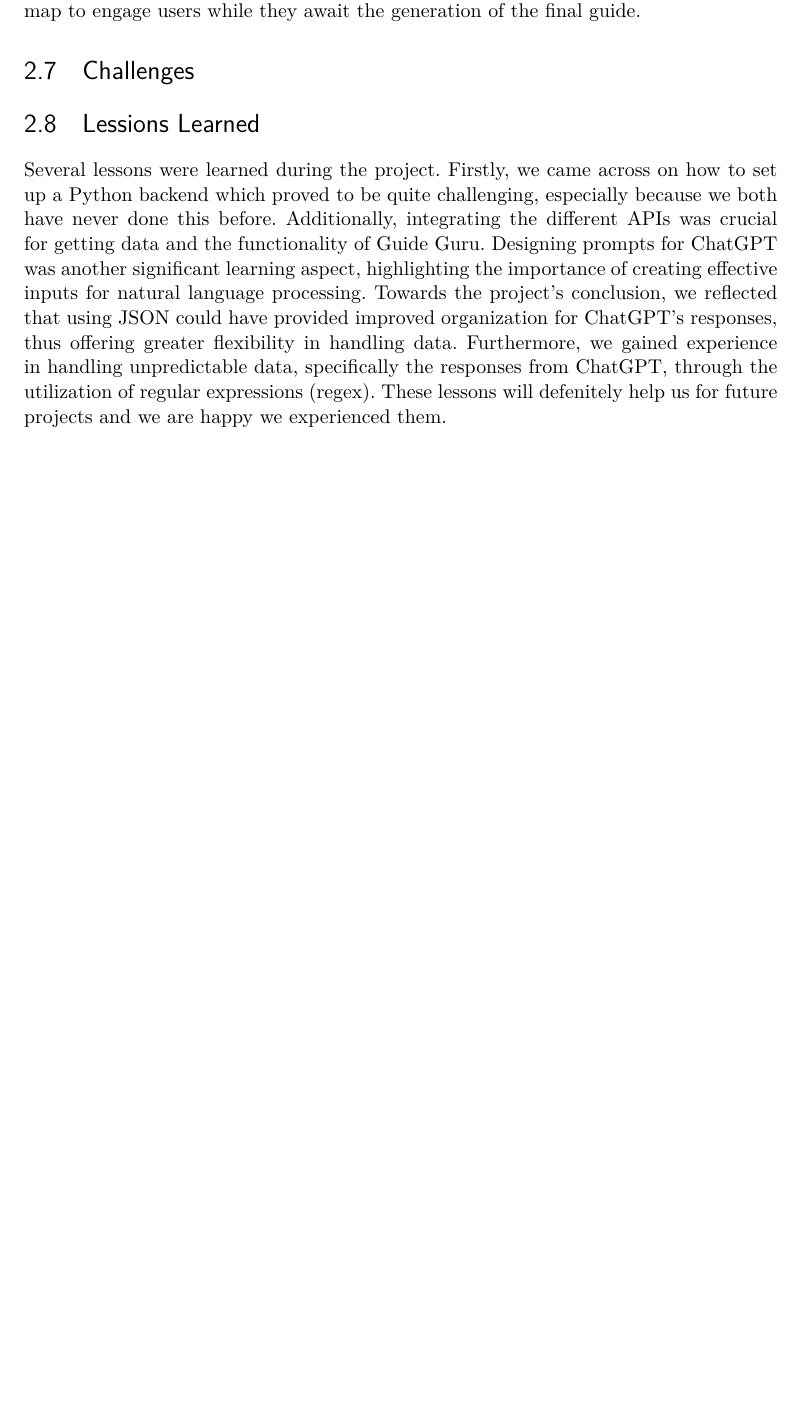
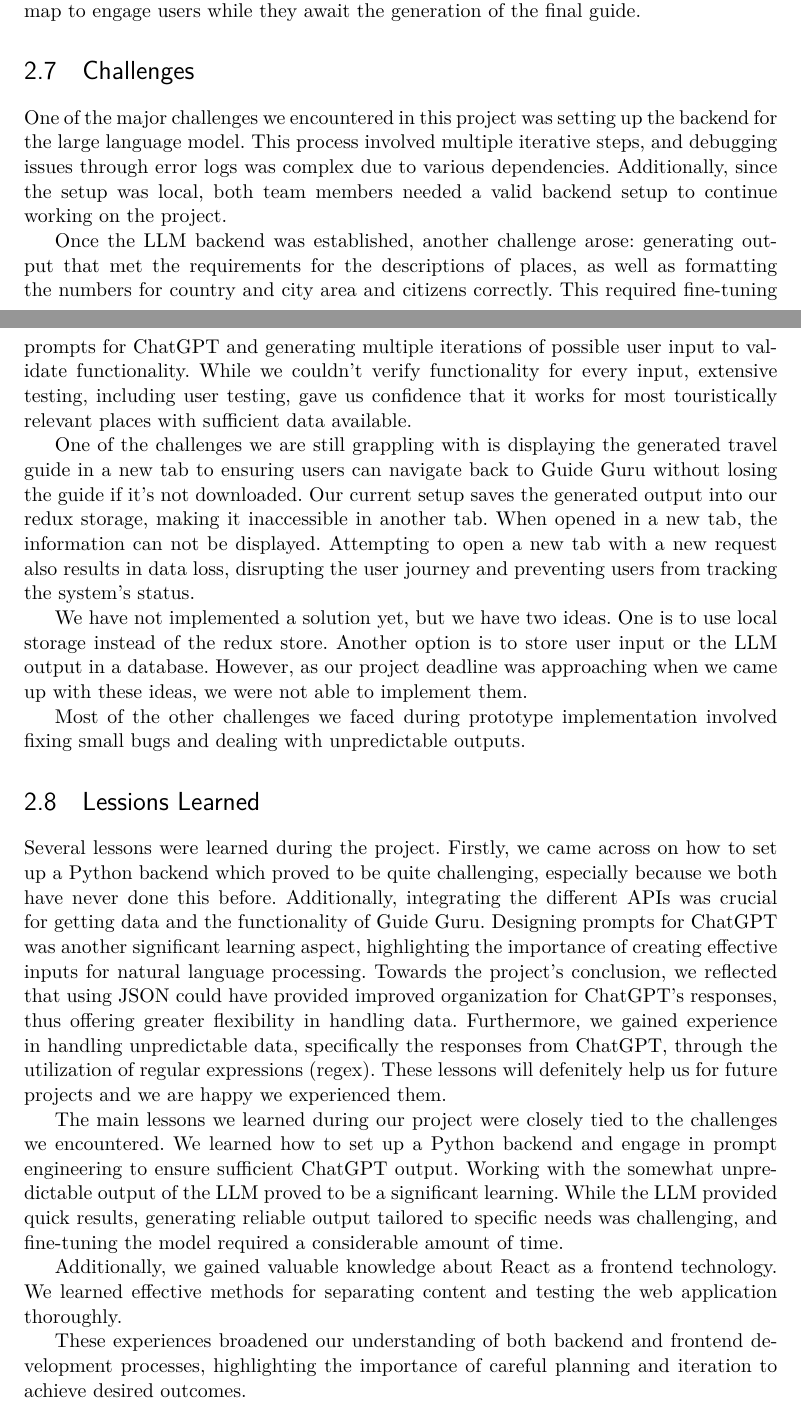
Before and after one commit to LeitnerVeronika/Report_GuideGuru, a LaTeX thesis (main.tex): part of page 7 of 23 before the commit and two parts of pages 7 and 8 of 24 after it, the two joined at a grey line, cut so that both start at the same text, the shorter picture padded with empty space. Compiled offline with pdfLaTeX.

Commit message:
Add Project Details

```diff
--- a/main.tex
+++ b/main.tex
@@ -127,10 +130,24 @@ In the final prototype, we addressed several bugs and incorporated additional fe
 
 \section{Challenges}
 
+One of the major challenges we encountered in this project was setting up the backend for the large language model. This process involved multiple iterative steps, and debugging issues through error logs was complex due to various dependencies. Additionally, since the setup was local, both team members needed a valid backend setup to continue working on the project.
+
+Once the LLM backend was established, another challenge arose: generating output that met the requirements for the descriptions of places, as well as formatting the numbers for country and city area and citizens correctly. This required fine-tuning prompts for ChatGPT and generating multiple iterations of possible user input to validate functionality. While we couldn't verify functionality for every input, extensive testing, including user testing, gave us confidence that it works for most touristically relevant places with sufficient data available.
+
+One of the challenges we are still grappling with is displaying the generated travel guide in a new tab to ensuring users can navigate back to Guide Guru without losing the guide if it's not downloaded. Our current setup saves the generated output into our redux storage, making it inaccessible in another tab. When opened in a new tab, the information can not be displayed. Attempting to open a new tab with a new request also results in data loss, disrupting the user journey and preventing users from tracking the system's status.
+
+We have not implemented a solution yet, but we have two ideas. One is to use local storage instead of the redux store. Another option is to store user input or the LLM output in a database. However, as our project deadline was approaching when we came up with these ideas, we were not able to implement them.
+
+Most of the other challenges we faced during prototype implementation involved fixing small bugs and dealing with unpredictable outputs.
 
 \section{Lessions Learned}
 Several lessons were learned during the project. Firstly, we came across on how to set up a Python backend which proved to be quite challenging, especially because we both have never done this before. Additionally, integrating the different APIs was crucial for getting data and the functionality of Guide Guru. Designing prompts for ChatGPT was another significant learning aspect, highlighting the importance of creating effective inputs for natural language processing. Towards the project's conclusion, we reflected that using JSON could have provided improved organization for ChatGPT's responses, thus offering greater flexibility in handling data. Furthermore, we gained experience in handling unpredictable data, specifically the responses from ChatGPT, through the utilization of regular expressions (regex). These lessons will defenitely help us for future projects and we are happy we experienced them.
 
+The main lessons we learned during our project were closely tied to the challenges we encountered. We learned how to set up a Python backend and engage in prompt engineering to ensure sufficient ChatGPT output. Working with the somewhat unpredictable output of the LLM proved to be a significant learning. While the LLM provided quick results, generating reliable output tailored to specific needs was challenging, and fine-tuning the model required a considerable amount of time.
+
+Additionally, we gained valuable knowledge about React as a frontend technology. We learned effective methods for separating content and testing the web application thoroughly.
+
+These experiences broadened our understanding of both backend and frontend development processes, highlighting the importance of careful planning and iteration to achieve desired outcomes.
 
 
 %%%-----------------------------------------------------------------------------
```
Also changed, not shown: references.bib (+6 -6 lines), main.bbl, main.tex (3 more changed lines), 6 other files.
